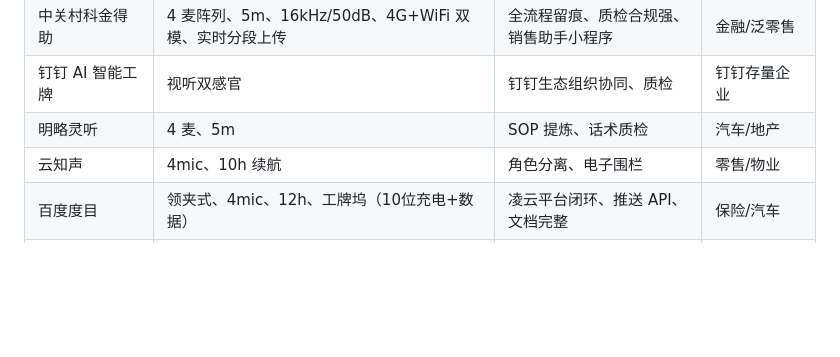
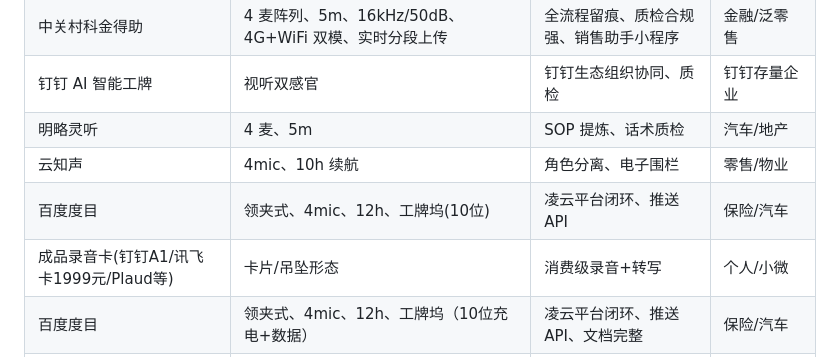
Before and after one commit to bty1987/BadgeCore, a Markdown page: prd/08-竞品分析与对标.md, the part around the change. GitHub-like rendering; blank space fills up the shorter version.

```diff
--- a/prd/08-竞品分析与对标.md
+++ b/prd/08-竞品分析与对标.md
@@ -57,6 +57,8 @@
 | 钉钉 AI 智能工牌 | 视听双感官 | 钉钉生态组织协同、质检 | 钉钉存量企业 |
 | 明略灵听 | 4 麦、5m | SOP 提炼、话术质检 | 汽车/地产 |
 | 云知声 | 4mic、10h 续航 | 角色分离、电子围栏 | 零售/物业 |
+| 百度度目 | 领夹式、4mic、12h、工牌坞(10位) | 凌云平台闭环、推送API | 保险/汽车 |
+| 成品录音卡(钉钉A1/讯飞卡1999元/Plaud等) | 卡片/吊坠形态 | 消费级录音+转写 | 个人/小微 |
 | 百度度目 | 领夹式、4mic、12h、工牌坞（10位充电+数据） | 凌云平台闭环、推送 API、文档完整 | 保险/汽车 |
 | **SaleSmart** | 胸牌（BLE 桥接） | 配置化分析引擎 + 赋能闭环最全 | 家装/耐消品 |
 | **我方定位** | 4 麦 + 墨水屏 + NFC + BLE5.3，全自研 | **全员工牌（身份/考勤/门禁/通知）+ 销售赋能** | 全行业 |
```
Also changed, not shown: research/卡片形态AI硬件调研-FoloToy等.md (added, +283 -0 lines).
